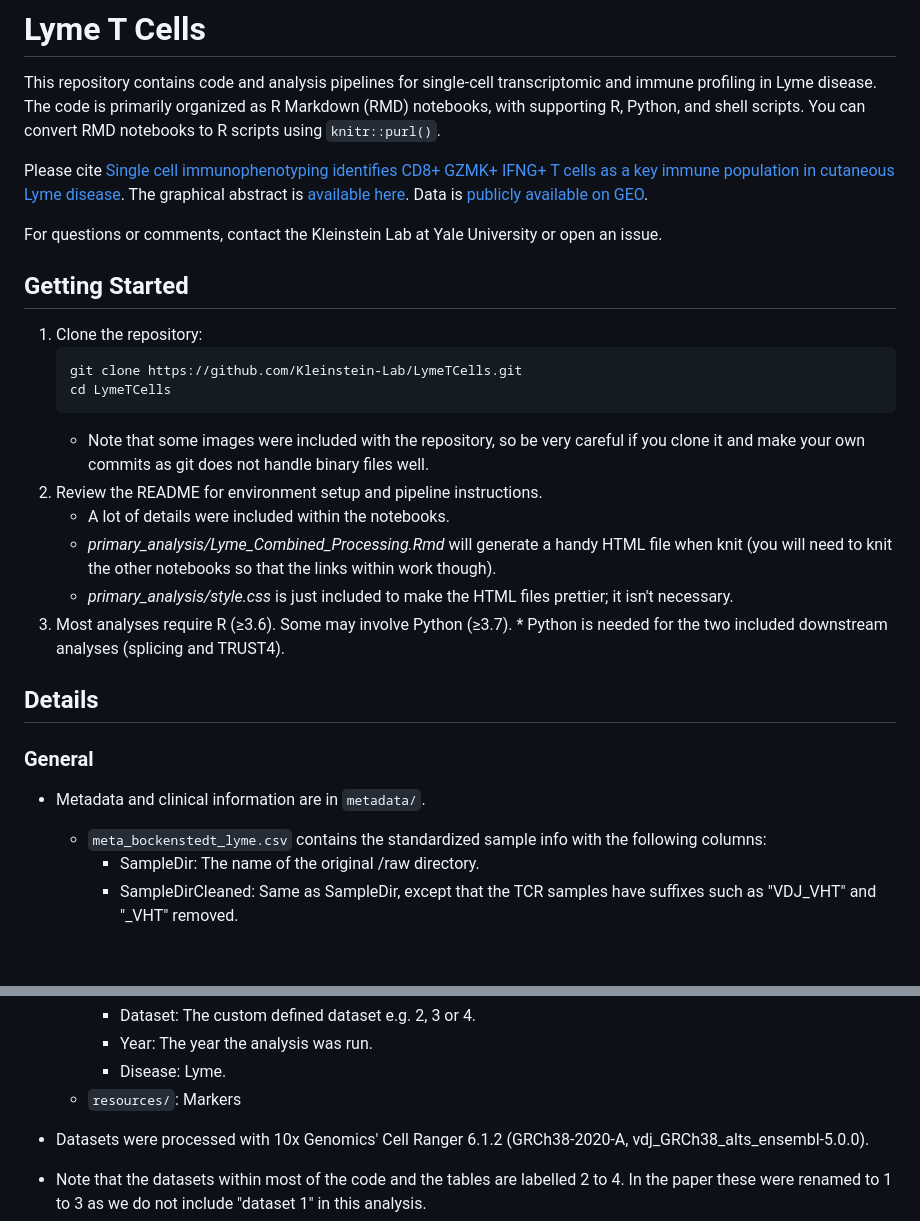
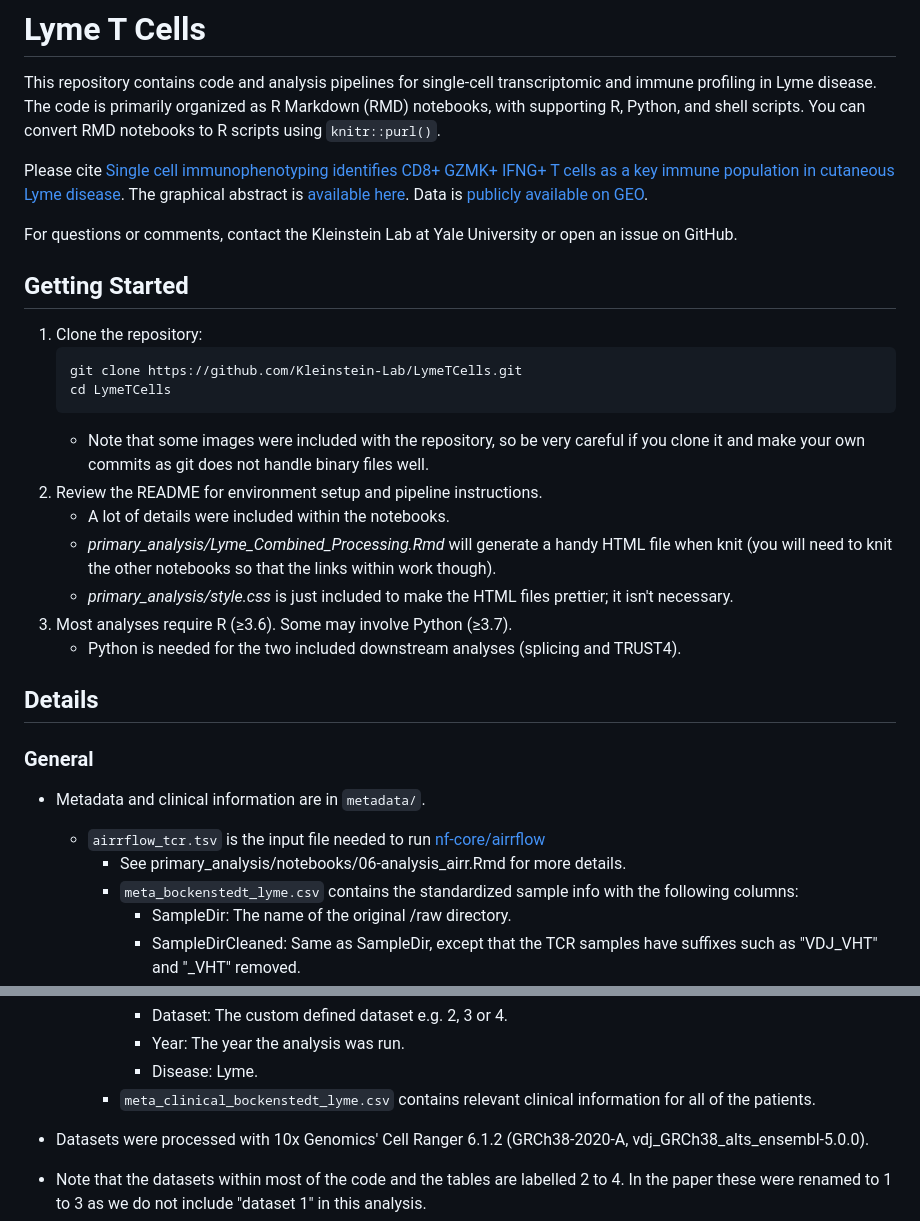
Before and after one commit to Kleinstein-Lab/LymeTCells, a Markdown page: README.md, 2 parts joined by grey strips. GitHub-like rendering; blank space fills up the shorter version.

Commit message:
more clear README

````diff
--- a/README.md
+++ b/README.md
@@ -4,7 +4,7 @@ This repository contains code and analysis pipelines for single-cell transcripto
 
 Please cite [Single cell immunophenotyping identifies CD8\+ GZMK\+ IFNG\+ T cells as a key immune population in cutaneous Lyme disease](https://www.biorxiv.org/content/10.1101/2025.06.09.658661v1?ct=). The graphical abstract is [available here](https://app.biorender.com/citation/68fbc783f68c818efe196e5c). Data is [publicly available on GEO](https://www.ncbi.nlm.nih.gov/geo/query/acc.cgi?acc=GSE297325).
 
-For questions or comments, contact the Kleinstein Lab at Yale University or open an issue.
+For questions or comments, contact the Kleinstein Lab at Yale University or open an issue on GitHub.
 
 ## Getting Started
 
@@ -15,17 +15,19 @@ For questions or comments, contact the Kleinstein Lab at Yale University or open
    ```
 	- Note that some images were included with the repository, so be very careful if you clone it and make your own commits as git does not handle binary files well.
 2. Review the README for environment setup and pipeline instructions.
-	* A lot of details were included within the notebooks.
-	* *primary_analysis/Lyme_Combined_Processing.Rmd* will generate a handy HTML file when knit (you will need to knit the other notebooks so that the links within work though).
-	* *primary_analysis/style.css* is just included to make the HTML files prettier; it isn't necessary.
+	- A lot of details were included within the notebooks.
+	- *primary_analysis/Lyme_Combined_Processing.Rmd* will generate a handy HTML file when knit (you will need to knit the other notebooks so that the links within work though).
+	- *primary_analysis/style.css* is just included to make the HTML files prettier; it isn't necessary.
 3. Most analyses require R (≥3.6). Some may involve Python (≥3.7).
-	   * Python is needed for the two included downstream analyses (splicing and TRUST4).
+	- Python is needed for the two included downstream analyses (splicing and TRUST4).
 
 
 ## Details
 ### General
 
 - Metadata and clinical information are in `metadata/`.
+  - `airrflow_tcr.tsv` is the input file needed to run [nf-core/airrflow](https://nf-co.re/airrflow/)
+    - See primary_analysis/notebooks/06-analysis_airr.Rmd for more details.
 	- `meta_bockenstedt_lyme.csv` contains the standardized sample info with the following columns:
 		- SampleDir: The name of the original /raw directory.
 		- SampleDirCleaned: Same as SampleDir, except that the TCR samples have suffixes such as "VDJ\_VHT" and "\_VHT" removed.
@@ -39,7 +41,7 @@ For questions or comments, contact the Kleinstein Lab at Yale University or open
 		- Dataset: The custom defined dataset e.g. 2, 3 or 4.
 		- Year: The year the analysis was run.
 		- Disease: Lyme.
-  - `resources/`: Markers
+	- `meta_clinical_bockenstedt_lyme.csv` contains relevant clinical information for all of the patients.
 
 - Datasets were processed with 10x Genomics' Cell Ranger 6.1.2 (GRCh38-2020-A, vdj_GRCh38_alts_ensembl-5.0.0).
 - Note that the datasets within most of the code and the tables are labelled 2 to 4. In the paper these were renamed to 1 to 3 as we do not include "dataset 1" in this analysis.
````
Also changed, not shown: other parts of README.md (+1 -0 lines).
